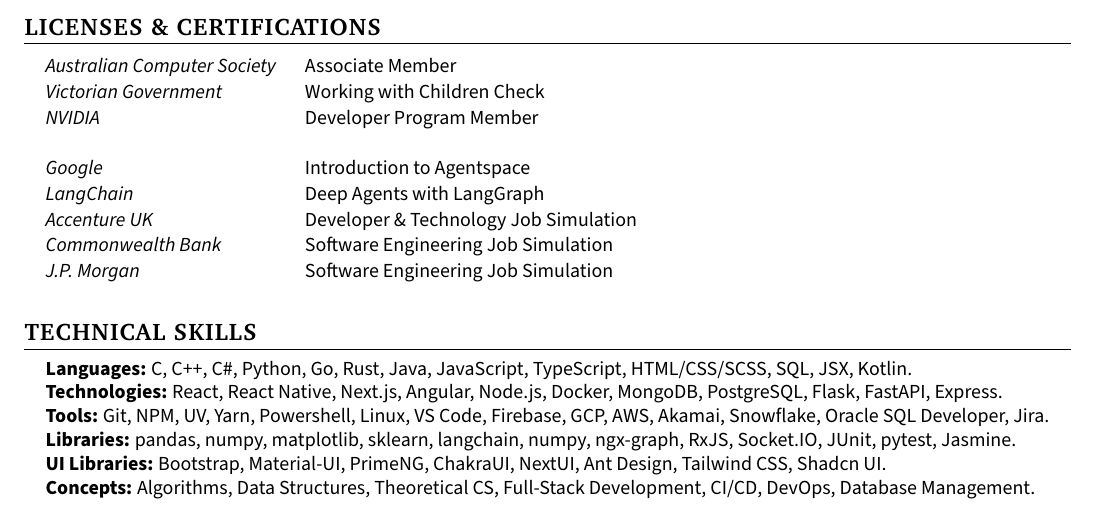
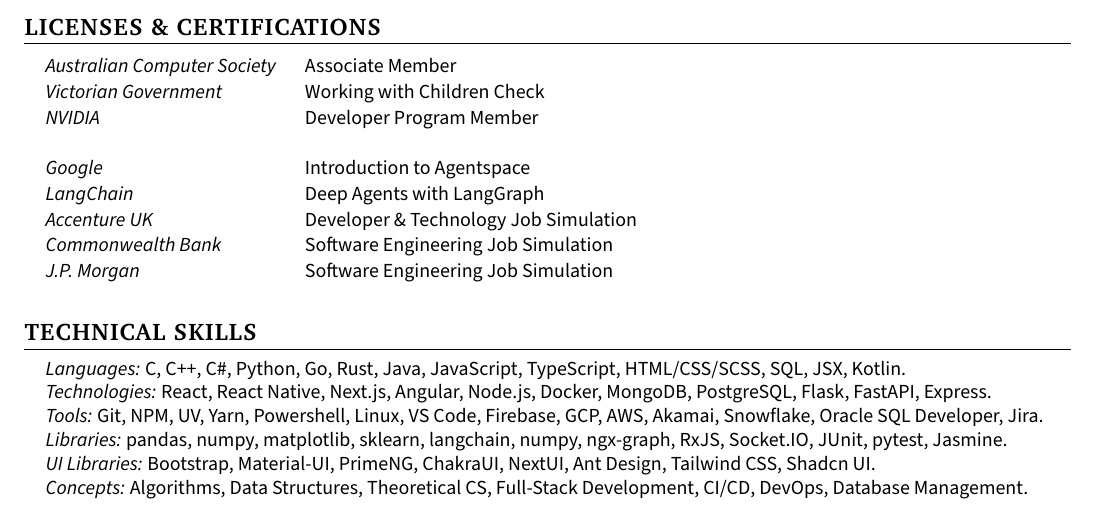
Before and after one commit to jenul-ferdinand/resume, a LaTeX CV (resume.tex): part of page 2 of 2, cut so that both start at the same text. Compiled offline with pdfLaTeX.

Commit message:
refactor(tech-skills): use italic instead of bold

```diff
--- a/resume.tex
+++ b/resume.tex
@@ -272,12 +272,12 @@
 \section{\textbf{TECHNICAL SKILLS}}
  \begin{itemize}[leftmargin=0.15in, label={}]
     \small{\item{
-     \textbf{Languages:}{ C, C++, C\#, Python, Go, Rust, Java, JavaScript, TypeScript, HTML/CSS/SCSS, SQL, JSX, Kotlin.} \\
-     \textbf{Technologies:}{ React, React Native, Next.js, Angular, Node.js, Docker, MongoDB, PostgreSQL, Flask, FastAPI, Express.} \\
-     \textbf{Tools:}{ Git, NPM, UV, Yarn, Powershell, Linux, VS Code, Firebase, GCP, AWS, Akamai, Snowflake, Oracle SQL Developer, Jira.} \\
-     \textbf{Libraries:}{ pandas, numpy, matplotlib, sklearn, langchain, numpy, ngx-graph, RxJS, Socket.IO, JUnit, pytest, Jasmine.} \\
-     \textbf{UI Libraries:}{ Bootstrap, Material-UI, PrimeNG, ChakraUI, NextUI, Ant Design, Tailwind CSS, Shadcn UI.} \\
-     \textbf{Concepts:}{ Algorithms, Data Structures, Theoretical CS, Full-Stack Development, CI/CD, DevOps, Database Management.} \\
+     \textit{Languages:}{ C, C++, C\#, Python, Go, Rust, Java, JavaScript, TypeScript, HTML/CSS/SCSS, SQL, JSX, Kotlin.} \\
+     \textit{Technologies:}{ React, React Native, Next.js, Angular, Node.js, Docker, MongoDB, PostgreSQL, Flask, FastAPI, Express.} \\
+     \textit{Tools:}{ Git, NPM, UV, Yarn, Powershell, Linux, VS Code, Firebase, GCP, AWS, Akamai, Snowflake, Oracle SQL Developer, Jira.} \\
+     \textit{Libraries:}{ pandas, numpy, matplotlib, sklearn, langchain, numpy, ngx-graph, RxJS, Socket.IO, JUnit, pytest, Jasmine.} \\
+     \textit{UI Libraries:}{ Bootstrap, Material-UI, PrimeNG, ChakraUI, NextUI, Ant Design, Tailwind CSS, Shadcn UI.} \\
+     \textit{Concepts:}{ Algorithms, Data Structures, Theoretical CS, Full-Stack Development, CI/CD, DevOps, Database Management.}
     }}
  \end{itemize}
 
```
